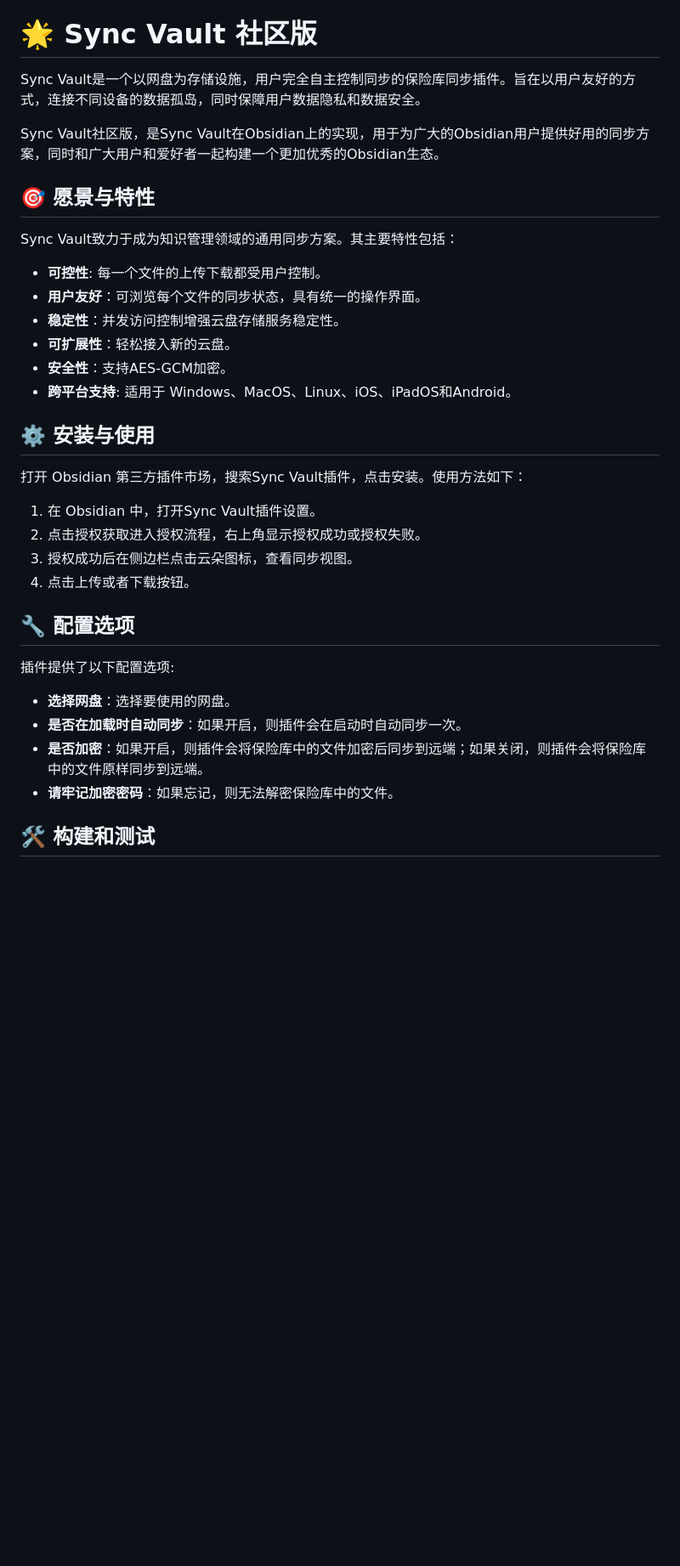
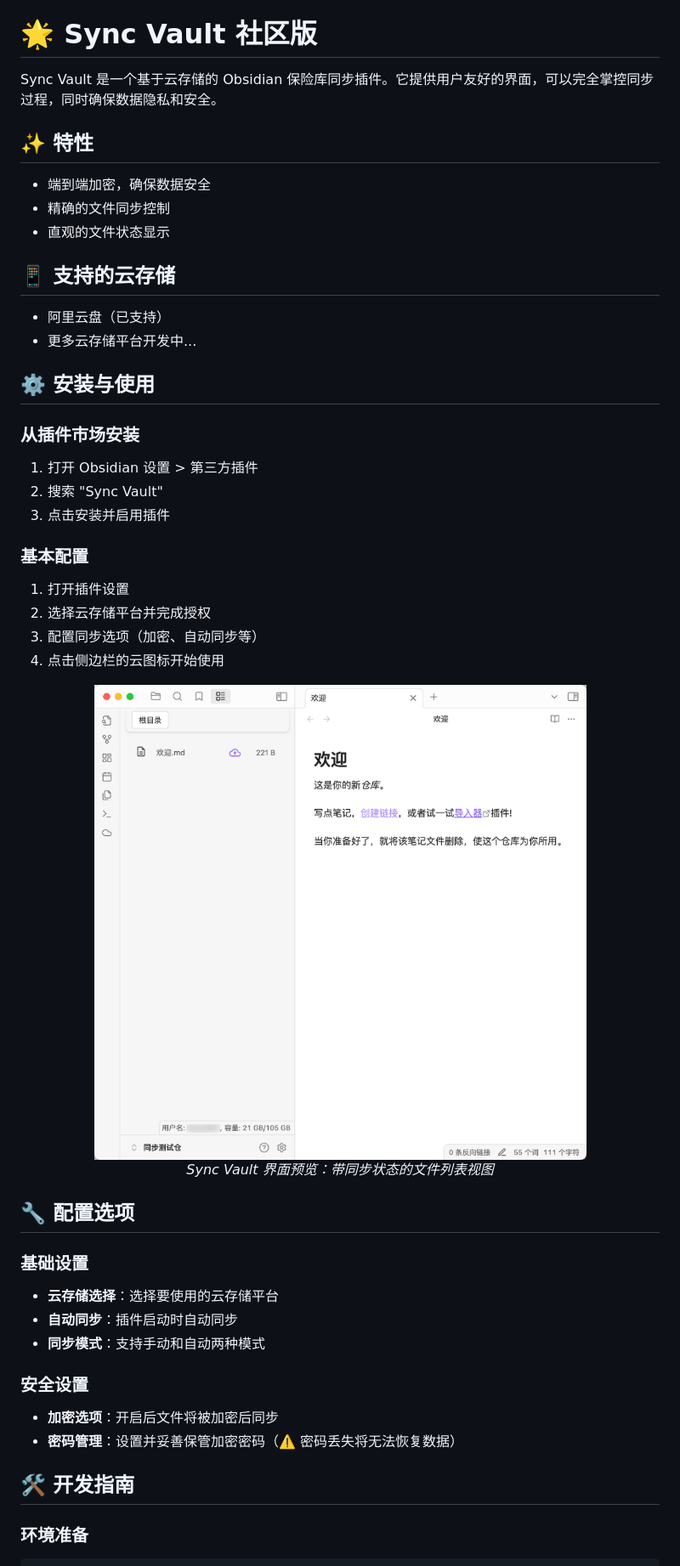
Before and after one commit to abcamus/obsidian-sync-vault-ce, a Markdown page: README.zh_cn.md, the part around the change printed below. Shown: that part at 85% size. Drawn GitHub-style; pictures changed too: assets/user interface.png (added); blank space fills up the shorter version.

````diff
--- a/README.zh_cn.md
+++ b/README.zh_cn.md
@@ -2,38 +2,51 @@
 
 # 🌟 Sync Vault 社区版
 
-Sync Vault是一个以网盘为存储设施，用户完全自主控制同步的保险库同步插件。旨在以用户友好的方式，连接不同设备的数据孤岛，同时保障用户数据隐私和数据安全。
+Sync Vault 是一个基于云存储的 Obsidian 保险库同步插件。它提供用户友好的界面，可以完全掌控同步过程，同时确保数据隐私和安全。
 
-Sync Vault社区版，是Sync Vault在Obsidian上的实现，用于为广大的Obsidian用户提供好用的同步方案，同时和广大用户和爱好者一起构建一个更加优秀的Obsidian生态。
+## ✨ 特性
 
-## 🎯 愿景与特性
+- 端到端加密，确保数据安全
+- 精确的文件同步控制
+- 直观的文件状态显示
 
-Sync Vault致力于成为知识管理领域的通用同步方案。其主要特性包括：
+## 📱 支持的云存储
 
-- **可控性**: 每一个文件的上传下载都受用户控制。
-- **用户友好**：可浏览每个文件的同步状态，具有统一的操作界面。
-- **稳定性**：并发访问控制增强云盘存储服务稳定性。
-- **可扩展性**：轻松接入新的云盘。
-- **安全性**：支持AES-GCM加密。
-- **跨平台支持**: 适用于 Windows、MacOS、Linux、iOS、iPadOS和Android。
+- 阿里云盘（已支持）
+- 更多云存储平台开发中...
 
 ## ⚙️ 安装与使用
-打开 Obsidian 第三方插件市场，搜索Sync Vault插件，点击安装。使用方法如下：
 
-1. 在 Obsidian 中，打开Sync Vault插件设置。
-2. 点击授权获取进入授权流程，右上角显示授权成功或授权失败。
-3. 授权成功后在侧边栏点击云朵图标，查看同步视图。
-4. 点击上传或者下载按钮。
+### 从插件市场安装
+
+1. 打开 Obsidian 设置 > 第三方插件
+2. 搜索 "Sync Vault"
+3. 点击安装并启用插件
+
+### 基本配置
+
+1. 打开插件设置
+2. 选择云存储平台并完成授权
+3. 配置同步选项（加密、自动同步等）
+4. 点击侧边栏的云图标开始使用
+
+<div align="center">
+  <img src="assets/user%20interface.png" alt="Sync Vault 界面预览" width="800" style="border-radius: 8px; box-shadow: 0 4px 8px rgba(0,0,0,0.1);">
+  <p><em>Sync Vault 界面预览：带同步状态的文件列表视图</em></p>
+</div>
 
 ## 🔧 配置选项
 
-插件提供了以下配置选项:
+### 基础设置
+- **云存储选择**：选择要使用的云存储平台
+- **自动同步**：插件启动时自动同步
+- **同步模式**：支持手动和自动两种模式
 
-- **选择网盘**：选择要使用的网盘。
-- **是否在加载时自动同步**：如果开启，则插件会在启动时自动同步一次。
-- **是否加密**：如果开启，则插件会将保险库中的文件加密后同步到远端；如果关闭，则插件会将保险库中的文件原样同步到远端。
-- **请牢记加密密码**：如果忘记，则无法解密保险库中的文件。
+### 安全设置
+- **加密选项**：开启后文件将被加密后同步
+- **密码管理**：设置并妥善保管加密密码（⚠️ 密码丢失将无法恢复数据）
 
-## 🛠️ 构建和测试
+## 🛠️ 开发指南
 
+### 环境准备
 ```bash
````
Also changed, not shown: other parts of README.zh_cn.md (+23 -3 lines), README.md (+67 -33 lines).
